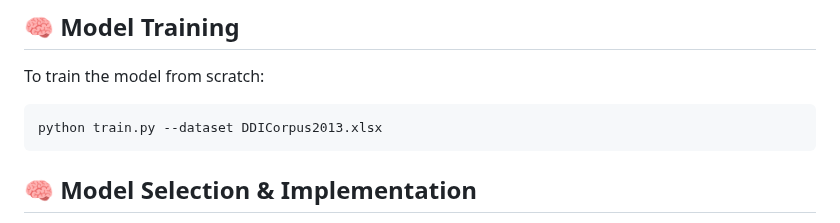
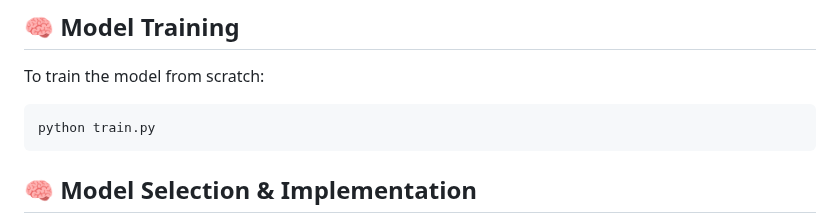
Before and after one commit to RAMKISHORE004/Drug_to_Drug_Interaction, a Markdown page: README.md, the part around the change. GitHub-like rendering.

````diff
--- a/README.md
+++ b/README.md
@@ -38,7 +38,7 @@ This repository contains a Graph Attention Network (GAT)-based model for predict
 
 To train the model from scratch:
 ```bash
-python train.py --dataset DDICorpus2013.xlsx
+python train.py
 ```
 
 ## 🧠 Model Selection & Implementation
````
